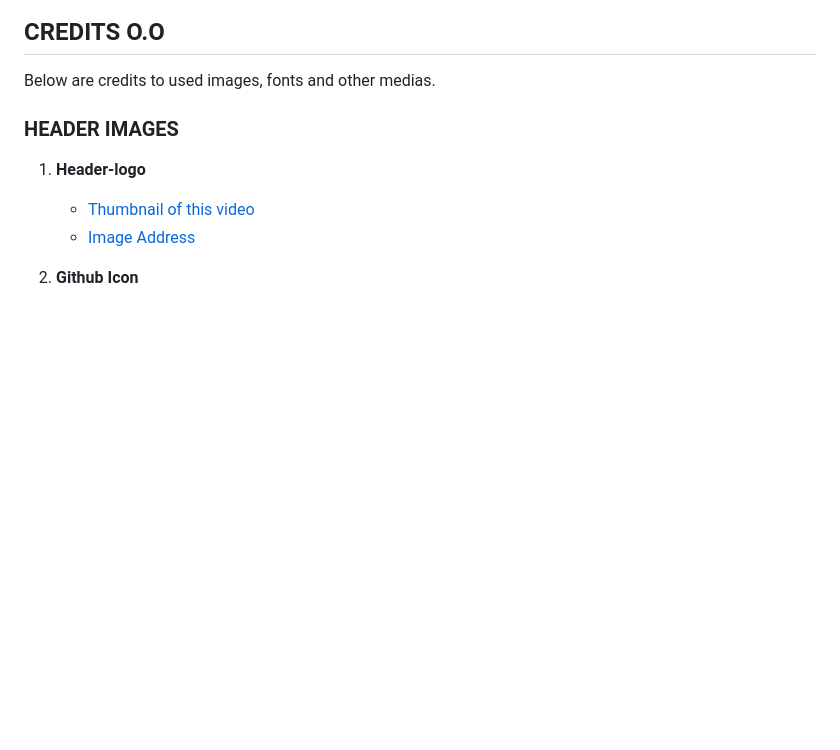
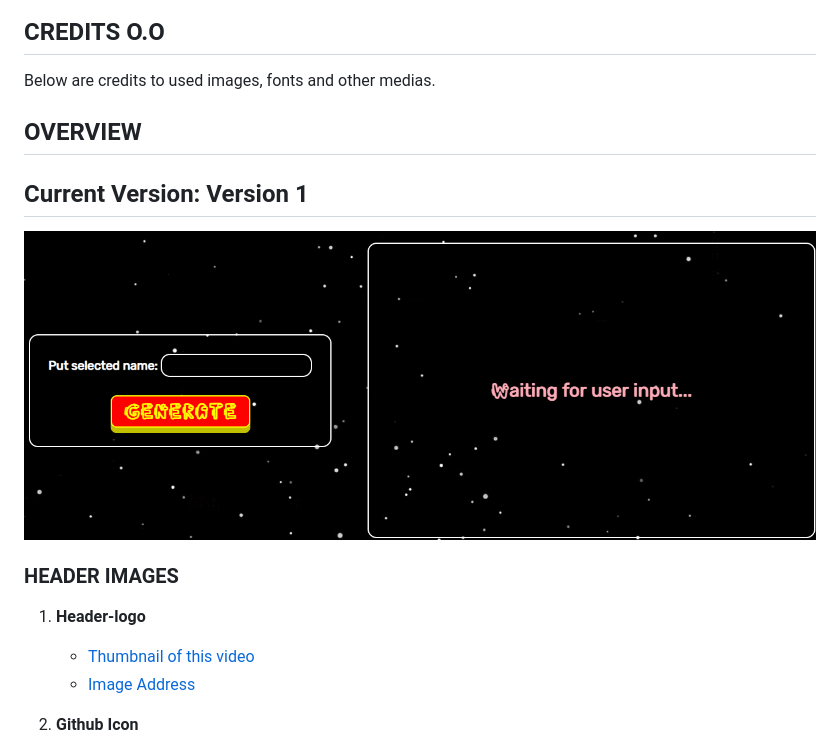
Before and after one commit to PopLizardo11/Among-us_generator, a Markdown page: README.md, the part around the change. Rendered like a GitHub page; pictures changed too: images/overview.gif (added); blank space fills up the shorter version.

Commit message:
Added gif of website overview

```diff
--- a/README.md
+++ b/README.md
@@ -2,6 +2,12 @@
 
 ## CREDITS O.O
 Below are credits to used images, fonts and other medias.
+
+## OVERVIEW
+
+## Current Version: Version 1
+![Overview of Among Us Generator](images/overview.gif)
+
 
 ### HEADER IMAGES
 
```
